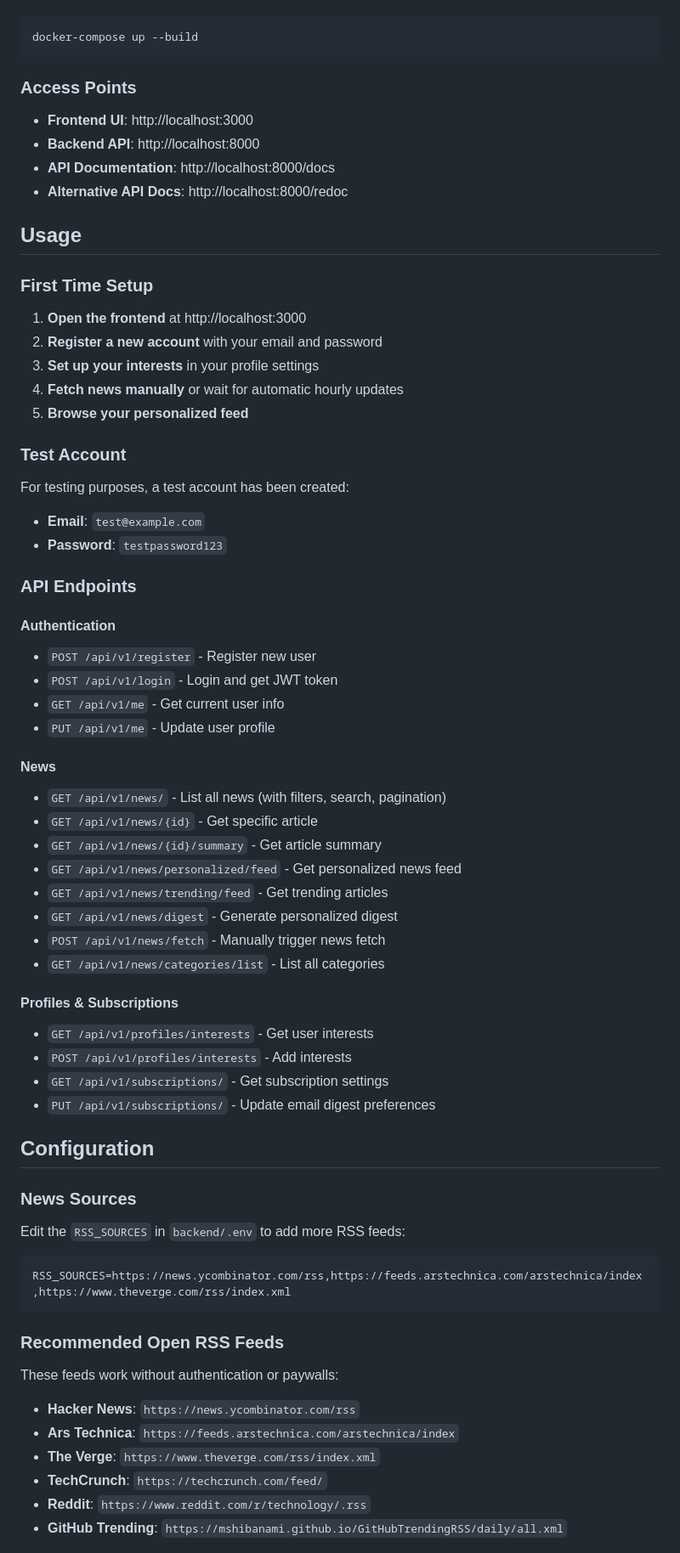
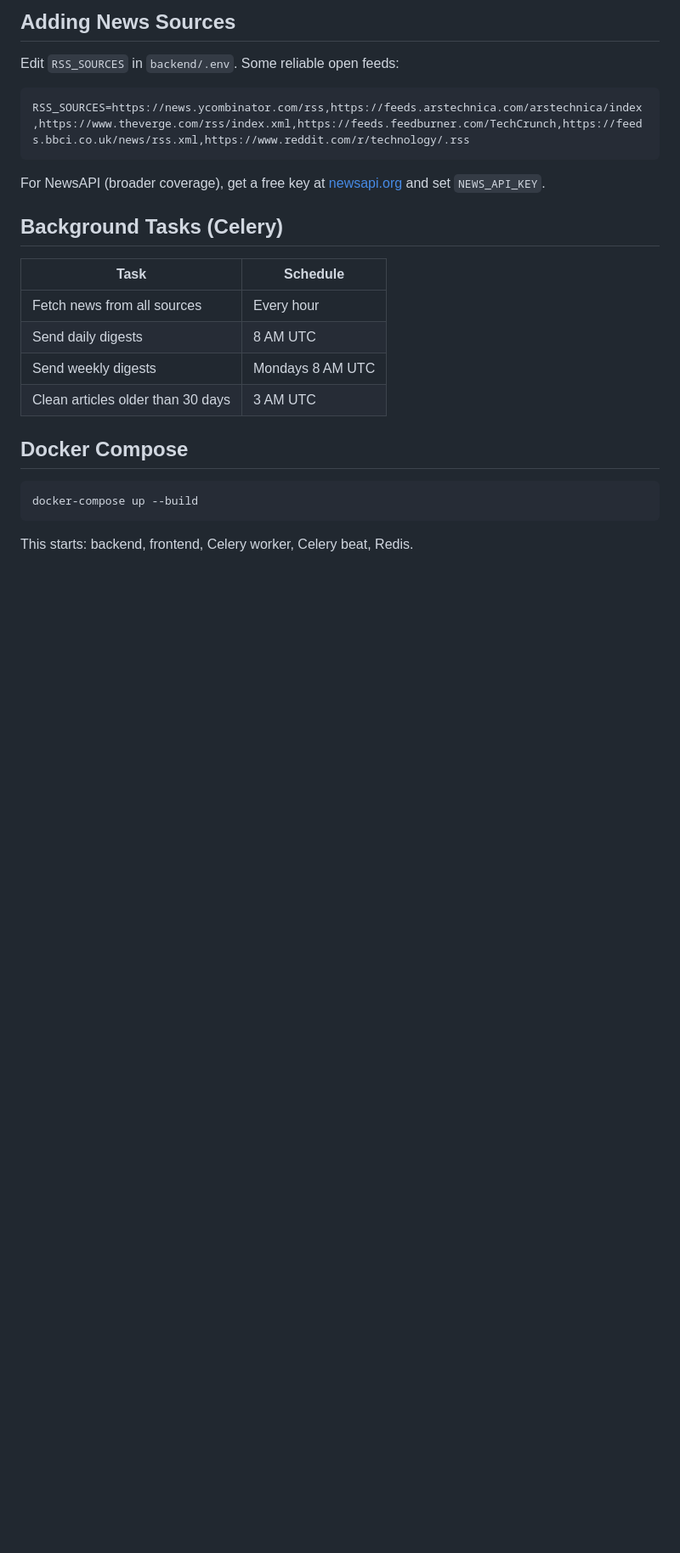
Before and after one commit to Annkkitaaa/ai-news-feed-analyzer, a Markdown page: README.md, the part around one of its changes. Shown at 85% size. Drawn GitHub-style; blank space fills up the shorter version.

````diff
--- a/README.md
+++ b/README.md
@@ -166,72 +150,27 @@ npm start
+## Adding News Sources
+
+Edit `RSS_SOURCES` in `backend/.env`. Some reliable open feeds:
+
+```env
+RSS_SOURCES=https://news.ycombinator.com/rss,https://feeds.arstechnica.com/arstechnica/index,https://www.theverge.com/rss/index.xml,https://feeds.feedburner.com/TechCrunch,https://feeds.bbci.co.uk/news/rss.xml,https://www.reddit.com/r/technology/.rss
+```
+
+For NewsAPI (broader coverage), get a free key at [newsapi.org](https://newsapi.org) and set `NEWS_API_KEY`.
+
+## Background Tasks (Celery)
+
+| Task | Schedule |
+|---|---|
+| Fetch news from all sources | Every hour |
+| Send daily digests | 8 AM UTC |
+| Send weekly digests | Mondays 8 AM UTC |
+| Clean articles older than 30 days | 3 AM UTC |
+
+## Docker Compose
 
 ```bash
 docker-compose up --build
 ```
 
-### Access Points
+This starts: backend, frontend, Celery worker, Celery beat, Redis.
 
-- **Frontend UI**: http://localhost:3000
-- **Backend API**: http://localhost:8000
-- **API Documentation**: http://localhost:8000/docs
-- **Alternative API Docs**: http://localhost:8000/redoc
-
-## Usage
-
-### First Time Setup
-
-1. **Open the frontend** at http://localhost:3000
-2. **Register a new account** with your email and password
-3. **Set up your interests** in your profile settings
-4. **Fetch news manually** or wait for automatic hourly updates
-5. **Browse your personalized feed**
-
-### Test Account
-
-For testing purposes, a test account has been created:
-- **Email**: `test@example.com`
-- **Password**: `testpassword123`
-
-### API Endpoints
-
-#### Authentication
-- `POST /api/v1/register` - Register new user
-- `POST /api/v1/login` - Login and get JWT token
-- `GET /api/v1/me` - Get current user info
-- `PUT /api/v1/me` - Update user profile
-
-#### News
-- `GET /api/v1/news/` - List all news (with filters, search, pagination)
-- `GET /api/v1/news/{id}` - Get specific article
-- `GET /api/v1/news/{id}/summary` - Get article summary
-- `GET /api/v1/news/personalized/feed` - Get personalized news feed
-- `GET /api/v1/news/trending/feed` - Get trending articles
-- `GET /api/v1/news/digest` - Generate personalized digest
-- `POST /api/v1/news/fetch` - Manually trigger news fetch
-- `GET /api/v1/news/categories/list` - List all categories
-
-#### Profiles & Subscriptions
-- `GET /api/v1/profiles/interests` - Get user interests
-- `POST /api/v1/profiles/interests` - Add interests
-- `GET /api/v1/subscriptions/` - Get subscription settings
-- `PUT /api/v1/subscriptions/` - Update email digest preferences
-
-## Configuration
-
-### News Sources
-
-Edit the `RSS_SOURCES` in `backend/.env` to add more RSS feeds:
-
-```env
-RSS_SOURCES=https://news.ycombinator.com/rss,https://feeds.arstechnica.com/arstechnica/index,https://www.theverge.com/rss/index.xml
-```
-
-### Recommended Open RSS Feeds
-
-These feeds work without authentication or paywalls:
-- **Hacker News**: `https://news.ycombinator.com/rss`
-- **Ars Technica**: `https://feeds.arstechnica.com/arstechnica/index`
-- **The Verge**: `https://www.theverge.com/rss/index.xml`
-- **TechCrunch**: `https://techcrunch.com/feed/`
-- **Reddit**: `https://www.reddit.com/r/technology/.rss`
-- **GitHub Trending**: `https://mshibanami.github.io/GitHubTrendingRSS/daily/all.xml`
-
````
Also changed, not shown: other parts of README.md (+134 -257 lines).
